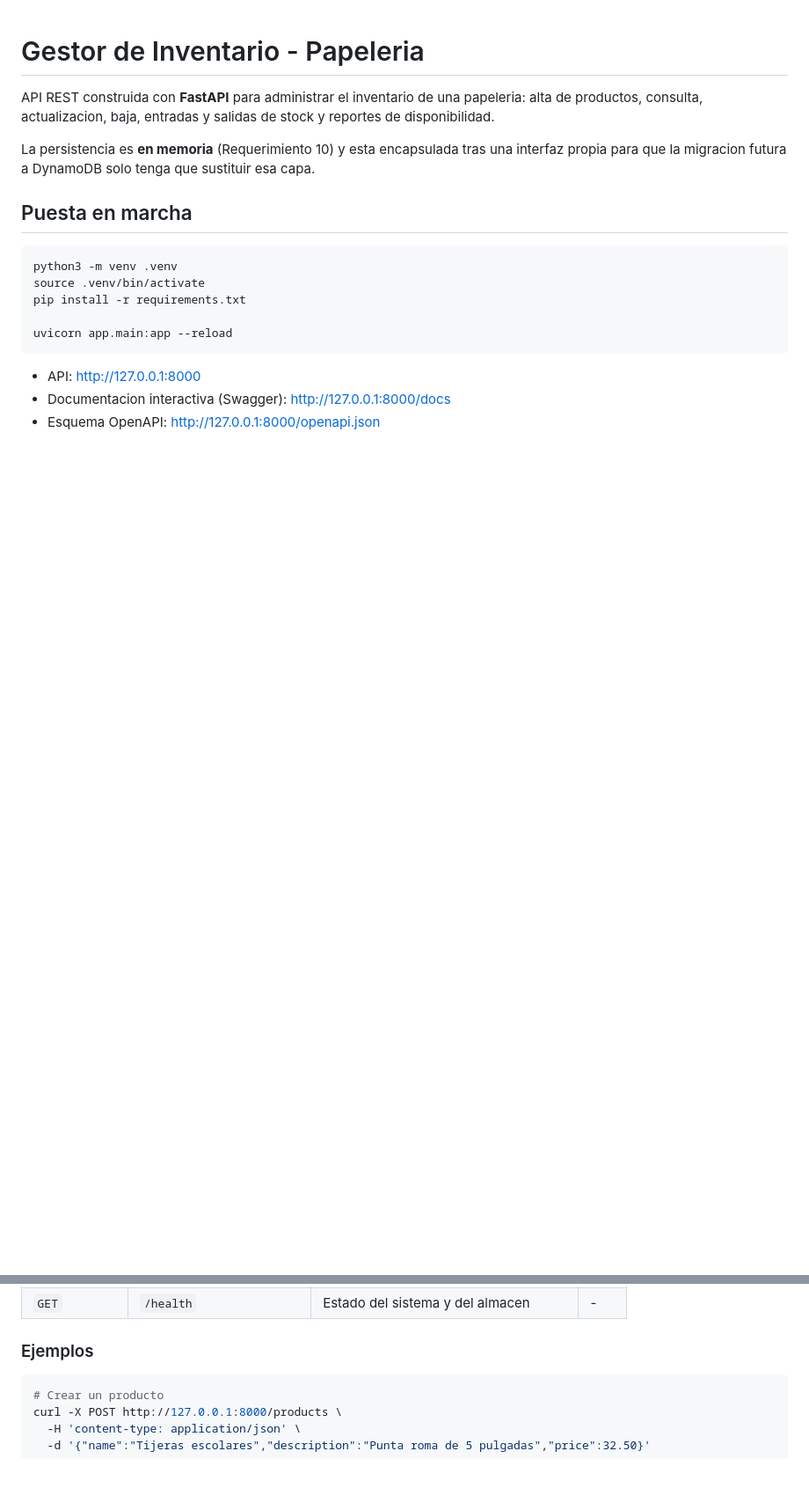
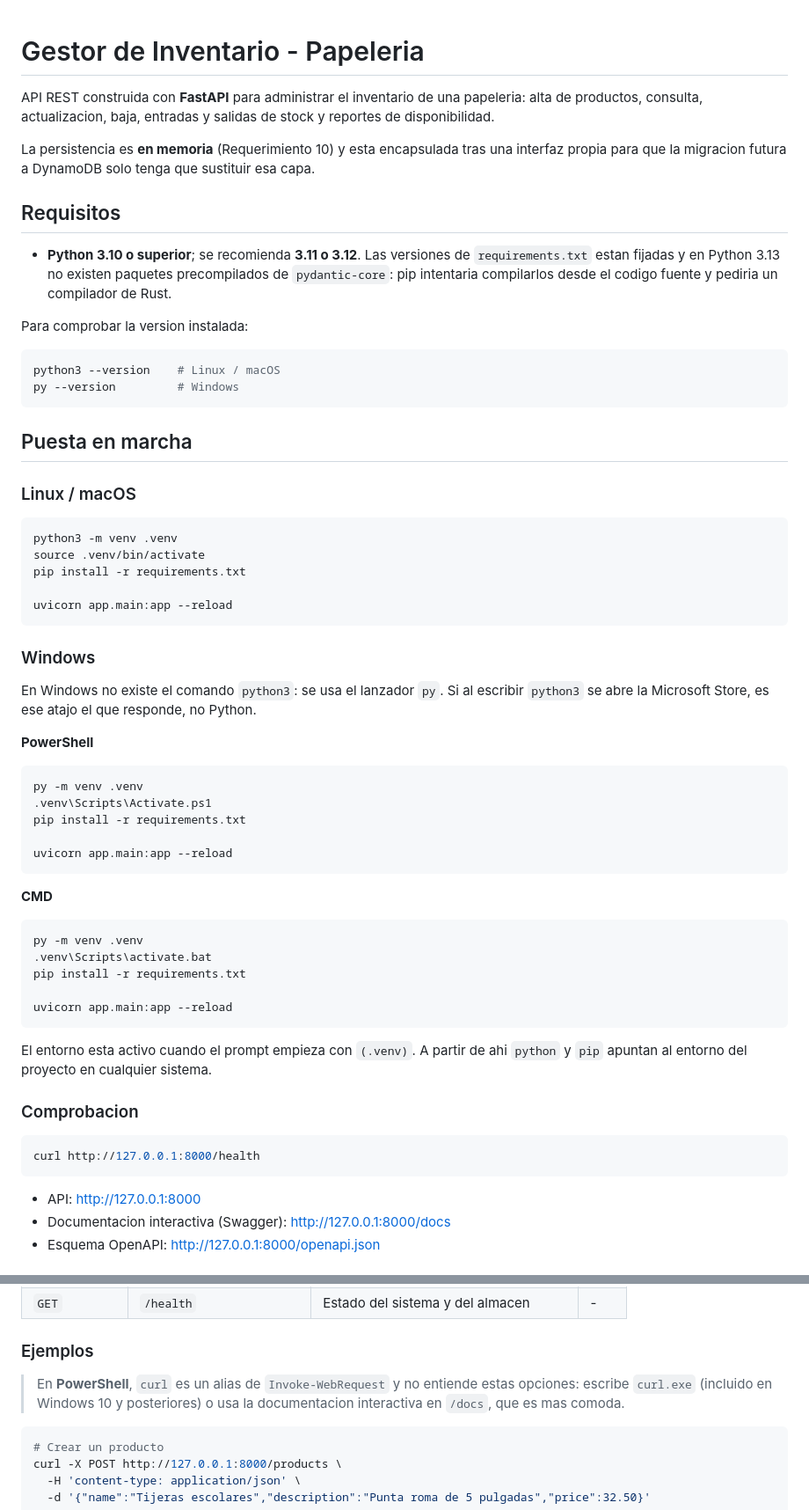
Before and after one commit to JoshGali/papeleria, a Markdown page: README.md, 2 parts joined by grey strips. Shown at 88% size. GitHub-like rendering; blank space fills up the shorter version.

Commit message:
Documenta la puesta en marcha en Windows ademas de Linux y macOS
El README solo traia comandos con python3, que en Windows no existe: al
escribirlo responde el atajo de la Microsoft Store en lugar de Python.

- Instrucciones separadas para Linux/macOS y para Windows (PowerShell y CMD)
  usando el lanzador py.
- Seccion de requisitos que recomienda Python 3.11 o 3.12: las versiones
  fijadas en requirements.txt no tienen paquetes precompilados para 3.13.
- Tabla de problemas frecuentes: atajo de la Microsoft Store, politica de
  ejecucion de PowerShell, uvicorn fuera del PATH, errores de compilacion,
  puerto ocupado y el listado vacio por el filtro del Req 2.3.
- Aviso de que en PowerShell curl es un alias de Invoke-WebRequest y hay que
  usar curl.exe en los ejemplos.

Co-Authored-By: Claude Opus 5 <noreply@anthropic.com>
Claude-Session: https://claude.ai/code/session_01RBuy6cDHA7whSJuXY9ms8b

````diff
--- a/README.md
+++ b/README.md
@@ -8,7 +8,23 @@ La persistencia es **en memoria** (Requerimiento 10) y esta encapsulada tras
 una interfaz propia para que la migracion futura a DynamoDB solo tenga que
 sustituir esa capa.
 
+## Requisitos
+
+- **Python 3.10 o superior**; se recomienda **3.11 o 3.12**. Las versiones de
+  `requirements.txt` estan fijadas y en Python 3.13 no existen paquetes
+  precompilados de `pydantic-core`: pip intentaria compilarlos desde el codigo
+  fuente y pediria un compilador de Rust.
+
+Para comprobar la version instalada:
+
+```bash
+python3 --version    # Linux / macOS
+py --version         # Windows
+```
+
 ## Puesta en marcha
+
+### Linux / macOS
 
 ```bash
 python3 -m venv .venv
@@ -18,6 +34,41 @@ pip install -r requirements.txt
 uvicorn app.main:app --reload
 ```
 
+### Windows
+
+En Windows no existe el comando `python3`: se usa el lanzador `py`. Si al
+escribir `python3` se abre la Microsoft Store, es ese atajo el que responde,
+no Python.
+
+**PowerShell**
+
+```powershell
+py -m venv .venv
+.venv\Scripts\Activate.ps1
+pip install -r requirements.txt
+
+uvicorn app.main:app --reload
+```
+
+**CMD**
+
+```cmd
+py -m venv .venv
+.venv\Scripts\activate.bat
+pip install -r requirements.txt
+
+uvicorn app.main:app --reload
+```
+
+El entorno esta activo cuando el prompt empieza con `(.venv)`. A partir de ahi
+`python` y `pip` apuntan al entorno del proyecto en cualquier sistema.
+
+### Comprobacion
+
+```bash
+curl http://127.0.0.1:8000/health
+```
+
 - API: <http://127.0.0.1:8000>
 - Documentacion interactiva (Swagger): <http://127.0.0.1:8000/docs>
 - Esquema OpenAPI: <http://127.0.0.1:8000/openapi.json>
@@ -50,6 +115,10 @@ Hypothesis.
 | `GET` | `/health` | Estado del sistema y del almacen | - |
 
 ### Ejemplos
+
+> En **PowerShell**, `curl` es un alias de `Invoke-WebRequest` y no entiende
+> estas opciones: escribe `curl.exe` (incluido en Windows 10 y posteriores) o
+> usa la documentacion interactiva en `/docs`, que es mas comoda.
 
 ```bash
 # Crear un producto
````
Also changed, not shown: other parts of README.md (+14 -0 lines).
